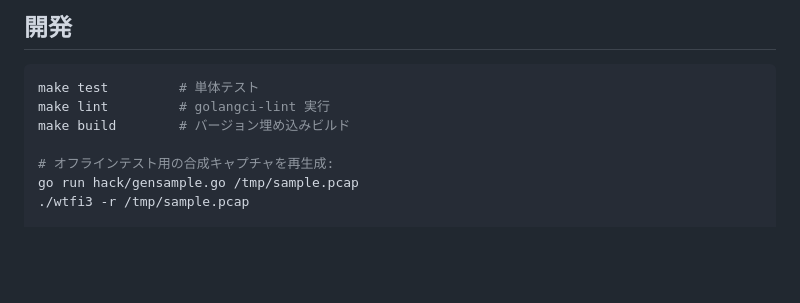
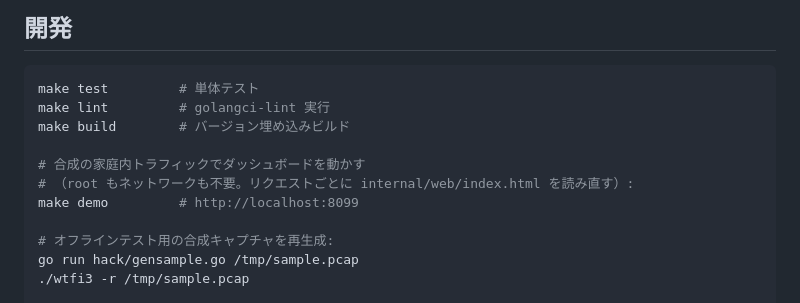
Before and after one commit to kanywst/wtfi3, a Markdown page: README.ja.md, the part around one of its changes. Drawn GitHub-style; blank space fills up the shorter version.

```diff
--- a/README.ja.md
+++ b/README.ja.md
@@ -110,6 +114,10 @@ make test         # 単体テスト
 make lint         # golangci-lint 実行
 make build        # バージョン埋め込みビルド
 
+# 合成の家庭内トラフィックでダッシュボードを動かす
+# （root もネットワークも不要。リクエストごとに internal/web/index.html を読み直す）:
+make demo         # http://localhost:8099
+
 # オフラインテスト用の合成キャプチャを再生成:
 go run hack/gensample.go /tmp/sample.pcap
 ./wtfi3 -r /tmp/sample.pcap
```
Also changed, not shown: other parts of README.ja.md (+6 -2 lines), CHANGELOG.md (+13 -0 lines), README.md (+10 -2 lines), docs/assets/wtfi3-detailed.png, docs/assets/wtfi3-simple.png, 1 other file.
